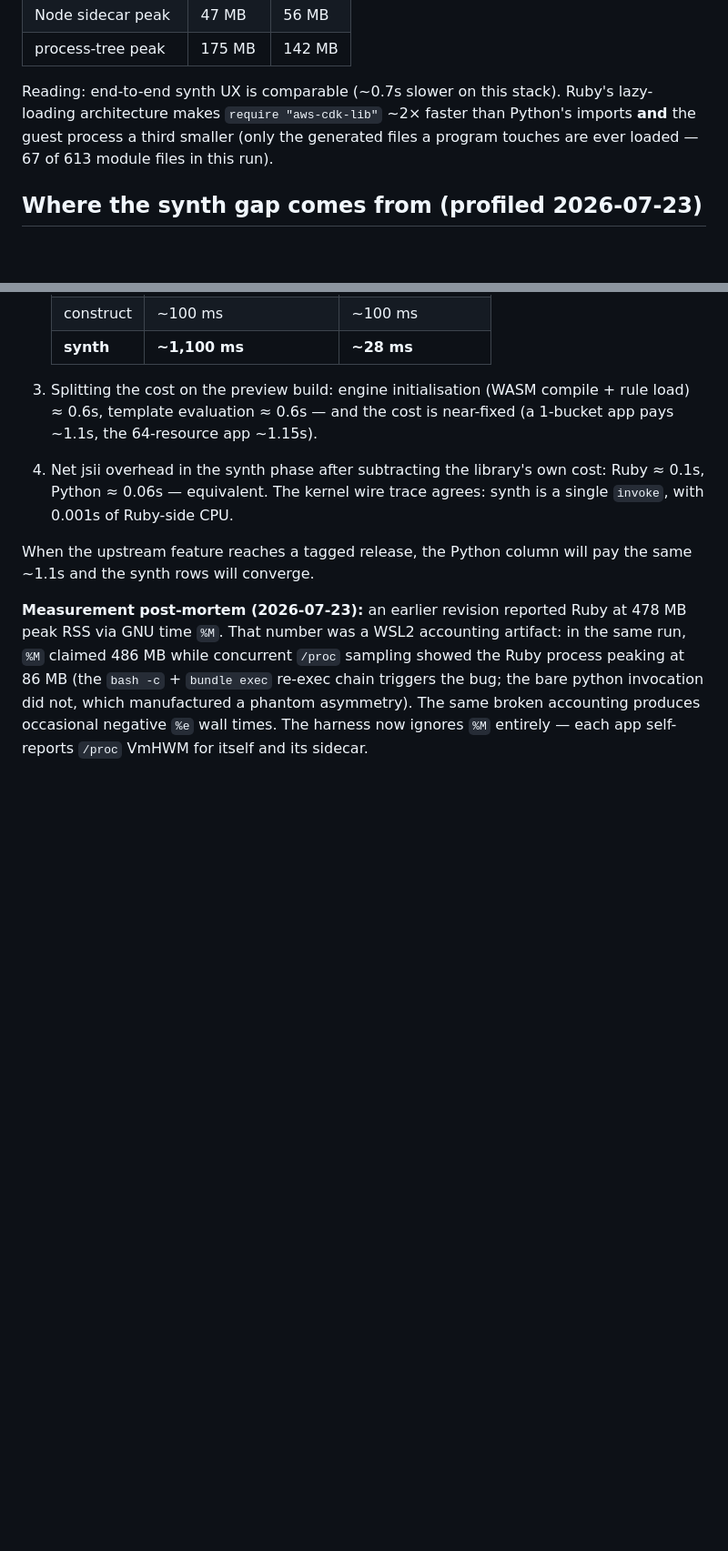
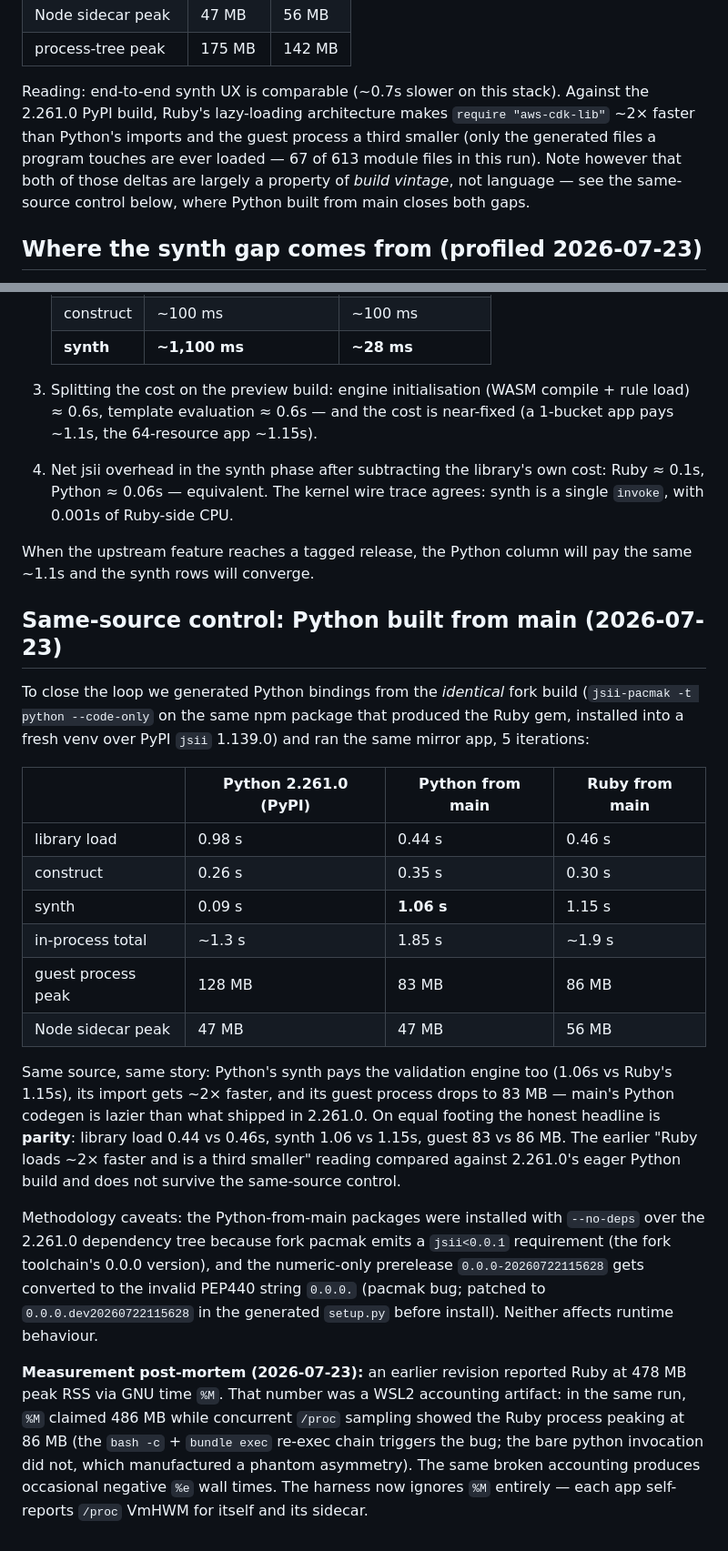
Before and after one commit to omarqureshi/blog, a Markdown page: bench/README.md, 2 parts joined by grey strips. Shown at 91% size. Drawn GitHub-style; blank space fills up the shorter version.

Commit message:
bench: add same-source control (Python built from main) — synth parity confirmed
Co-Authored-By: Claude Fable 5 <noreply@anthropic.com>

```diff
--- a/bench/README.md
+++ b/bench/README.md
@@ -35,10 +35,13 @@ not hidden). Medians of 5; memory is `/proc` VmHWM self-reported by each app
 | process-tree peak | 175 MB | 142 MB |
 
 Reading: end-to-end synth UX is comparable (~0.7s slower on this stack).
-Ruby's lazy-loading architecture makes `require "aws-cdk-lib"` ~2× faster
-than Python's imports **and** the guest process a third smaller (only the
-generated files a program touches are ever loaded — 67 of 613 module files in
-this run).
+Against the 2.261.0 PyPI build, Ruby's lazy-loading architecture makes
+`require "aws-cdk-lib"` ~2× faster than Python's imports and the guest
+process a third smaller (only the generated files a program touches are ever
+loaded — 67 of 613 module files in this run). Note however that both of
+those deltas are largely a property of *build vintage*, not language — see
+the same-source control below, where Python built from main closes both
+gaps.
 
 ## Where the synth gap comes from (profiled 2026-07-23)
 
@@ -75,6 +78,38 @@ Evidence chain:
 When the upstream feature reaches a tagged release, the Python column will
 pay the same ~1.1s and the synth rows will converge.
 
+## Same-source control: Python built from main (2026-07-23)
+
+To close the loop we generated Python bindings from the *identical* fork
+build (`jsii-pacmak -t python --code-only` on the same npm package that
+produced the Ruby gem, installed into a fresh venv over PyPI `jsii` 1.139.0)
+and ran the same mirror app, 5 iterations:
+
+| | Python 2.261.0 (PyPI) | Python from main | Ruby from main |
+| --- | --- | --- | --- |
+| library load | 0.98 s | 0.44 s | 0.46 s |
+| construct | 0.26 s | 0.35 s | 0.30 s |
+| synth | 0.09 s | **1.06 s** | 1.15 s |
+| in-process total | ~1.3 s | 1.85 s | ~1.9 s |
+| guest process peak | 128 MB | 83 MB | 86 MB |
+| Node sidecar peak | 47 MB | 47 MB | 56 MB |
+
+Same source, same story: Python's synth pays the validation engine too
+(1.06s vs Ruby's 1.15s), its import gets ~2× faster, and its guest process
+drops to 83 MB — main's Python codegen is lazier than what shipped in
+2.261.0. On equal footing the honest headline is **parity**: library load
+0.44 vs 0.46s, synth 1.06 vs 1.15s, guest 83 vs 86 MB. The earlier
+"Ruby loads ~2× faster and is a third smaller" reading compared against
+2.261.0's eager Python build and does not survive the same-source control.
+
+Methodology caveats: the Python-from-main packages were installed with
+`--no-deps` over the 2.261.0 dependency tree because fork pacmak emits a
+`jsii<0.0.1` requirement (the fork toolchain's 0.0.0 version), and the
+numeric-only prerelease `0.0.0-20260722115628` gets converted to the
+invalid PEP440 string `0.0.0.` (pacmak bug; patched to
+`0.0.0.dev20260722115628` in the generated `setup.py` before install).
+Neither affects runtime behaviour.
+
 **Measurement post-mortem (2026-07-23):** an earlier revision reported Ruby at
 478 MB peak RSS via GNU time `%M`. That number was a WSL2 accounting artifact:
 in the same run, `%M` claimed 486 MB while concurrent `/proc` sampling showed
```
